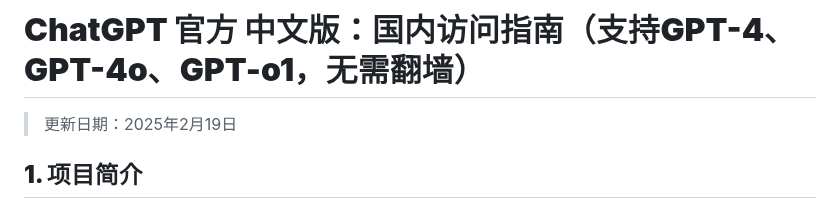
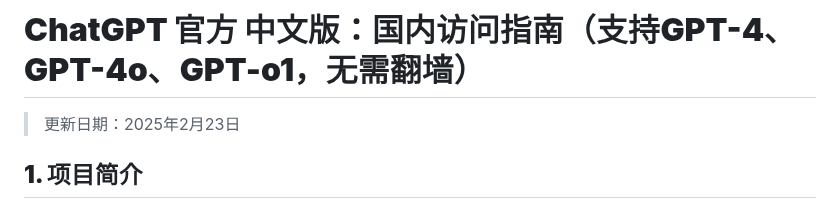
Before and after one commit to chatgpt-home/ChatGPT, a Markdown page: README.md, the part around the change. Drawn GitHub-style.

```diff
--- a/README.md
+++ b/README.md
@@ -1,5 +1,5 @@
 # **ChatGPT 官方 中文版：国内访问指南（支持GPT-4、GPT-4o、GPT-o1，无需翻墙）**
-> 更新日期：2025年2月19日
+> 更新日期：2025年2月23日
 
 ## **1. 项目简介**
 本文将指导您全面体验 ChatGPT 中文版，无需翻墙，支持 GPT-4 和中文多功能应用！
```
